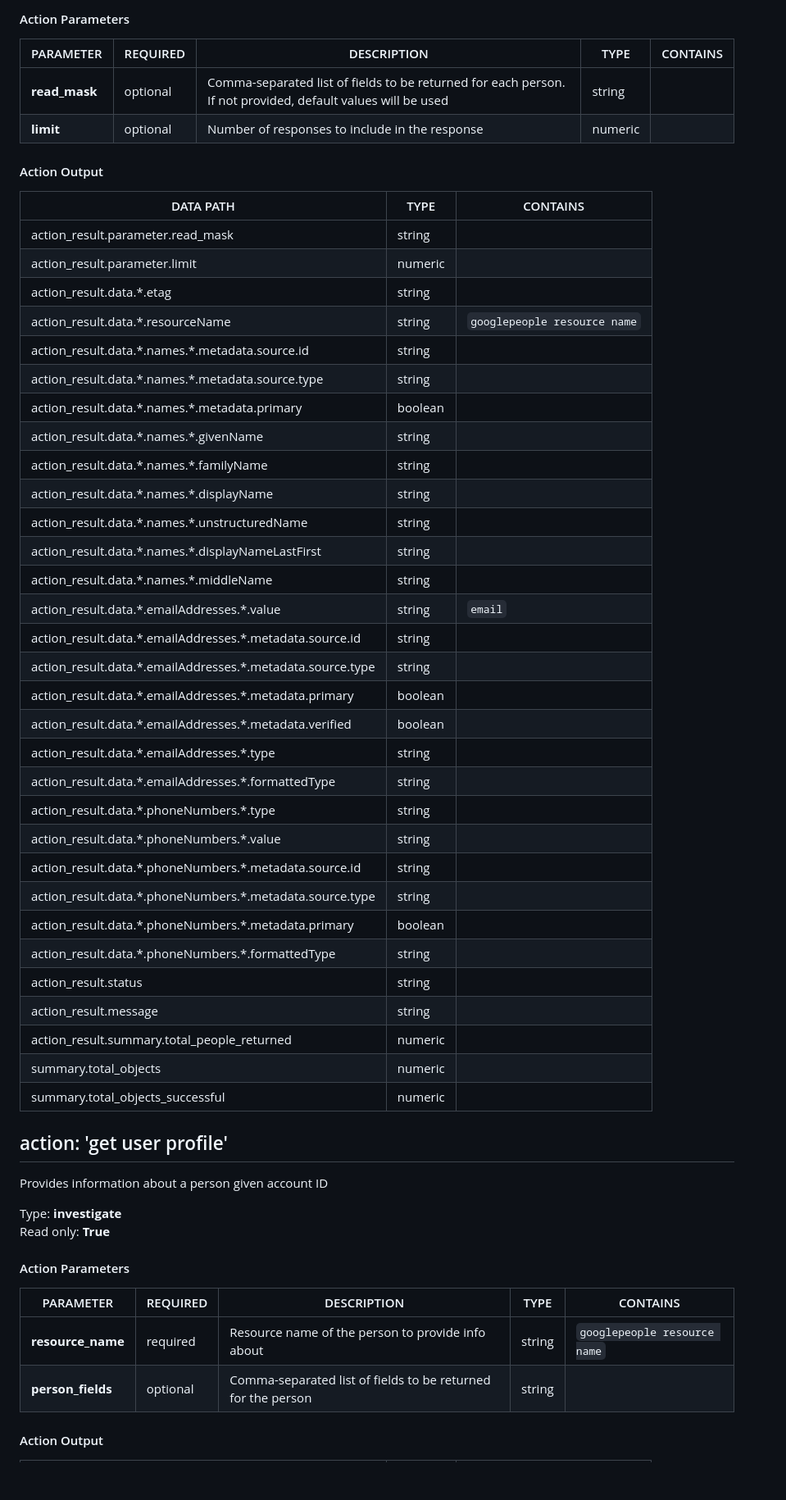
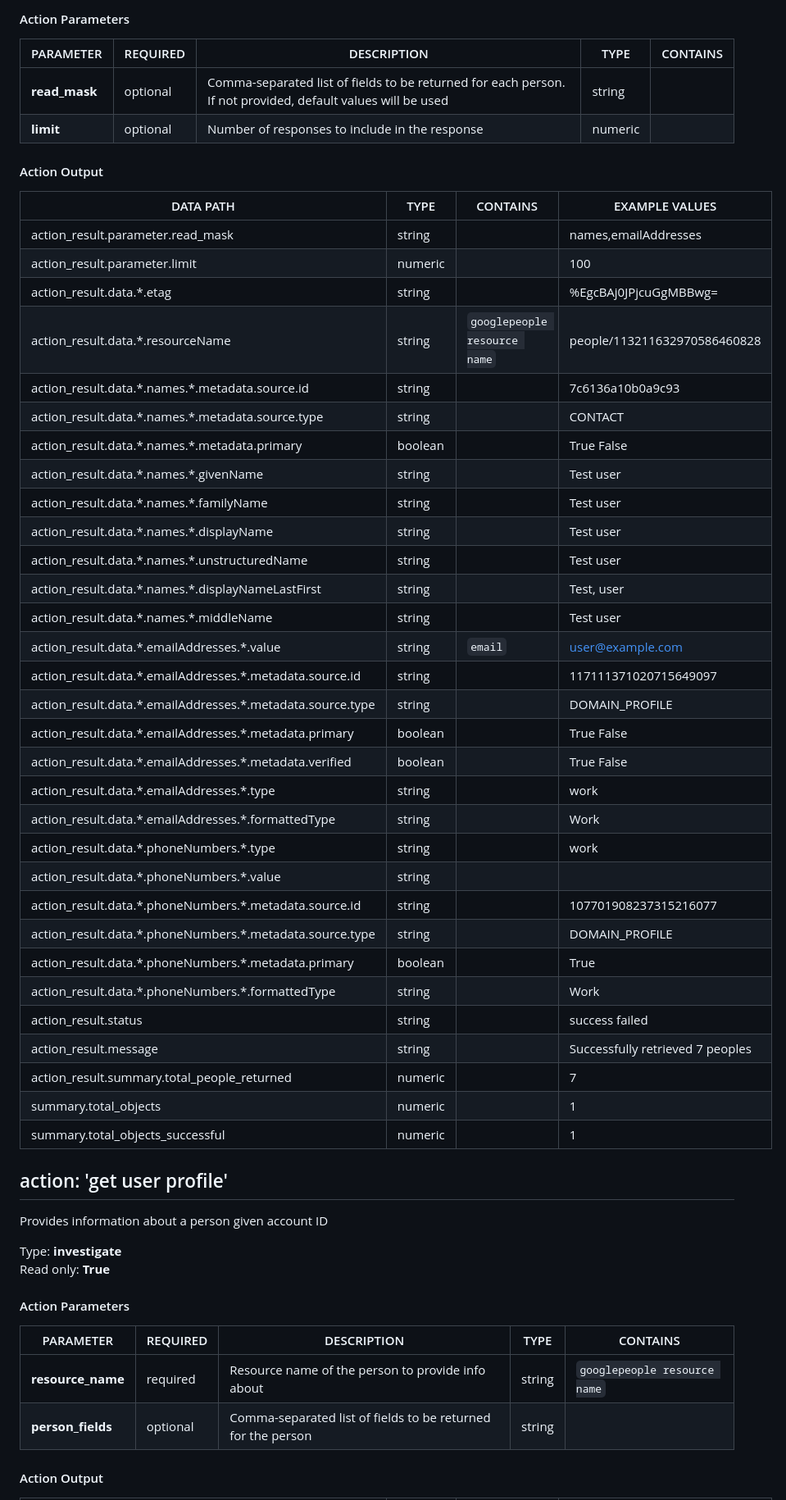
Before and after one commit to splunk-soar-connectors/googlepeople, a Markdown page: README.md, the part around one of its changes. Shown at 82% size. Drawn GitHub-style; blank space fills up the shorter version.

```diff
--- a/README.md
+++ b/README.md
@@ -258,43 +258,43 @@ Read only: **True**
 #### Action Parameters
 PARAMETER | REQUIRED | DESCRIPTION | TYPE | CONTAINS
 --------- | -------- | ----------- | ---- | --------
-**read\_mask** |  optional  | Comma\-separated list of fields to be returned for each person\. If not provided, default values will be used | string |
+**read_mask** |  optional  | Comma-separated list of fields to be returned for each person. If not provided, default values will be used | string |
 **limit** |  optional  | Number of responses to include in the response | numeric |
 
 #### Action Output
-DATA PATH | TYPE | CONTAINS
---------- | ---- | --------
-action\_result\.parameter\.read\_mask | string |
-action\_result\.parameter\.limit | numeric |
-action\_result\.data\.\*\.etag | string |
-action\_result\.data\.\*\.resourceName | string |  `googlepeople resource name`
-action\_result\.data\.\*\.names\.\*\.metadata\.source\.id | string |
-action\_result\.data\.\*\.names\.\*\.metadata\.source\.type | string |
-action\_result\.data\.\*\.names\.\*\.metadata\.primary | boolean |
-action\_result\.data\.\*\.names\.\*\.givenName | string |
-action\_result\.data\.\*\.names\.\*\.familyName | string |
-action\_result\.data\.\*\.names\.\*\.displayName | string |
-action\_result\.data\.\*\.names\.\*\.unstructuredName | string |
-action\_result\.data\.\*\.names\.\*\.displayNameLastFirst | string |
-action\_result\.data\.\*\.names\.\*\.middleName | string |
-action\_result\.data\.\*\.emailAddresses\.\*\.value | string |  `email`
-action\_result\.data\.\*\.emailAddresses\.\*\.metadata\.source\.id | string |
-action\_result\.data\.\*\.emailAddresses\.\*\.metadata\.source\.type | string |
-action\_result\.data\.\*\.emailAddresses\.\*\.metadata\.primary | boolean |
-action\_result\.data\.\*\.emailAddresses\.\*\.metadata\.verified | boolean |
-action\_result\.data\.\*\.emailAddresses\.\*\.type | string |
-action\_result\.data\.\*\.emailAddresses\.\*\.formattedType | string |
-action\_result\.data\.\*\.phoneNumbers\.\*\.type | string |
-action\_result\.data\.\*\.phoneNumbers\.\*\.value | string |
-action\_result\.data\.\*\.phoneNumbers\.\*\.metadata\.source\.id | string |
-action\_result\.data\.\*\.phoneNumbers\.\*\.metadata\.source\.type | string |
-action\_result\.data\.\*\.phoneNumbers\.\*\.metadata\.primary | boolean |
-action\_result\.data\.\*\.phoneNumbers\.\*\.formattedType | string |
-action\_result\.status | string |
-action\_result\.message | string |
-action\_result\.summary\.total\_people\_returned | numeric |
-summary\.total\_objects | numeric |
-summary\.total\_objects\_successful | numeric |
+DATA PATH | TYPE | CONTAINS | EXAMPLE VALUES
+--------- | ---- | -------- | --------------
+action_result.parameter.read_mask | string |  |   names,emailAddresses
+action_result.parameter.limit | numeric |  |   100
+action_result.data.\*.etag | string |  |   %EgcBAj0JPjcuGgMBBwg=
+action_result.data.\*.resourceName | string |  `googlepeople resource name`  |   people/113211632970586460828
+action_result.data.\*.names.\*.metadata.source.id | string |  |   7c6136a10b0a9c93
+action_result.data.\*.names.\*.metadata.source.type | string |  |   CONTACT
+action_result.data.\*.names.\*.metadata.primary | boolean |  |   True  False
+action_result.data.\*.names.\*.givenName | string |  |   Test user
+action_result.data.\*.names.\*.familyName | string |  |   Test user
+action_result.data.\*.names.\*.displayName | string |  |   Test user
+action_result.data.\*.names.\*.unstructuredName | string |  |   Test user
+action_result.data.\*.names.\*.displayNameLastFirst | string |  |   Test, user
+action_result.data.\*.names.\*.middleName | string |  |   Test user
+action_result.data.\*.emailAddresses.\*.value | string |  `email`  |   user@example.com
+action_result.data.\*.emailAddresses.\*.metadata.source.id | string |  |   117111371020715649097
+action_result.data.\*.emailAddresses.\*.metadata.source.type | string |  |   DOMAIN_PROFILE
+action_result.data.\*.emailAddresses.\*.metadata.primary | boolean |  |   True  False
+action_result.data.\*.emailAddresses.\*.metadata.verified | boolean |  |   True  False
+action_result.data.\*.emailAddresses.\*.type | string |  |   work
+action_result.data.\*.emailAddresses.\*.formattedType | string |  |   Work
+action_result.data.\*.phoneNumbers.\*.type | string |  |   work
+action_result.data.\*.phoneNumbers.\*.value | string |  |
+action_result.data.\*.phoneNumbers.\*.metadata.source.id | string |  |   107701908237315216077
+action_result.data.\*.phoneNumbers.\*.metadata.source.type | string |  |   DOMAIN_PROFILE
+action_result.data.\*.phoneNumbers.\*.metadata.primary | boolean |  |   True
+action_result.data.\*.phoneNumbers.\*.formattedType | string |  |   Work
+action_result.status | string |  |   success  failed
+action_result.message | string |  |   Successfully retrieved 7 peoples
+action_result.summary.total_people_returned | numeric |  |   7
+summary.total_objects | numeric |  |   1
+summary.total_objects_successful | numeric |  |   1
 
 ## action: 'get user profile'
 Provides information about a person given account ID
@@ -305,7 +305,7 @@ Read only: **True**
 #### Action Parameters
 PARAMETER | REQUIRED | DESCRIPTION | TYPE | CONTAINS
 --------- | -------- | ----------- | ---- | --------
-**resource\_name** |  required  | Resource name of the person to provide info about | string |  `googlepeople resource name`
-**person\_fields** |  optional  | Comma\-separated list of fields to be returned for the person | string |
+**resource_name** |  required  | Resource name of the person to provide info about | string |  `googlepeople resource name`
+**person_fields** |  optional  | Comma-separated list of fields to be returned for the person | string |
 
 #### Action Output
```
Also changed, not shown: other parts of README.md (+156 -156 lines).
